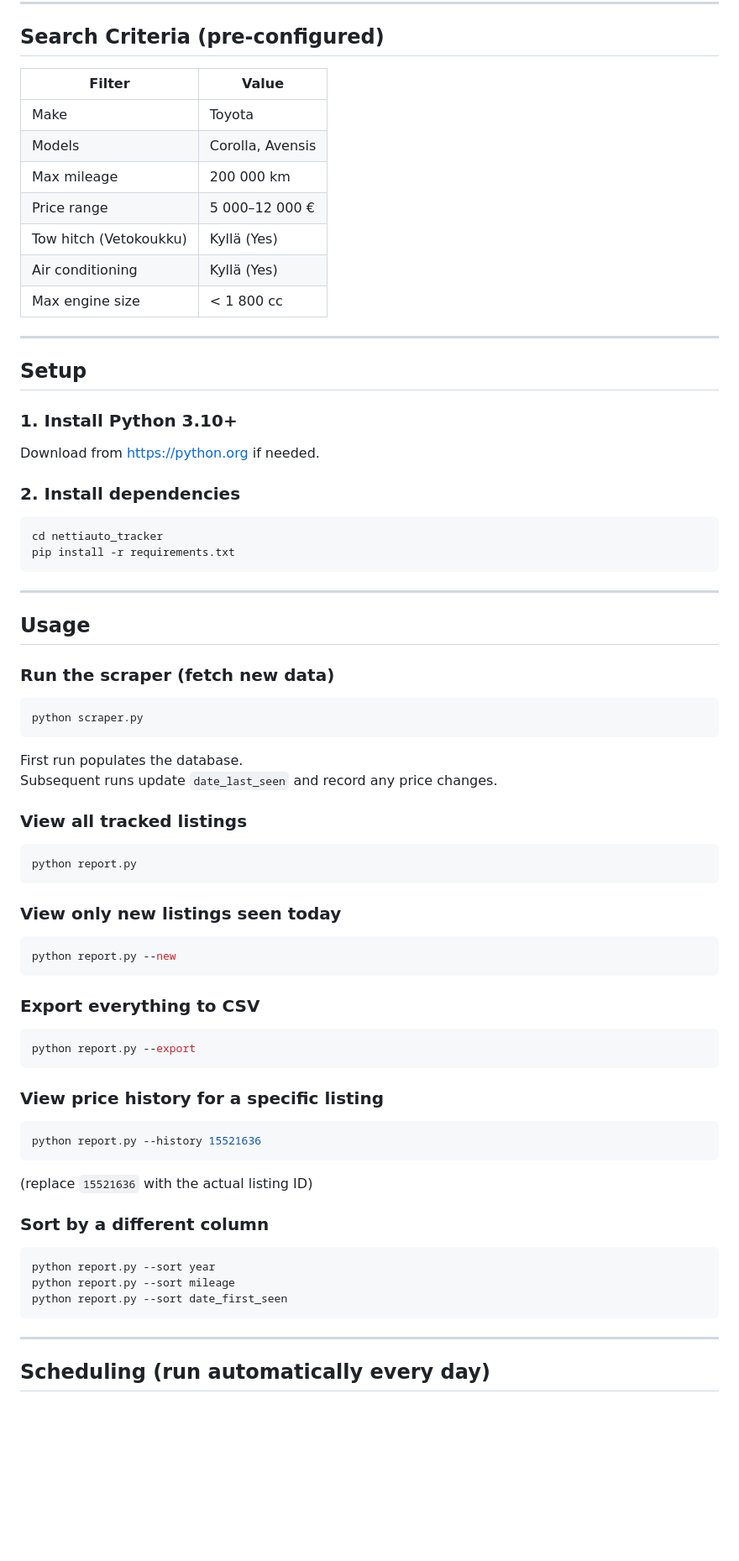
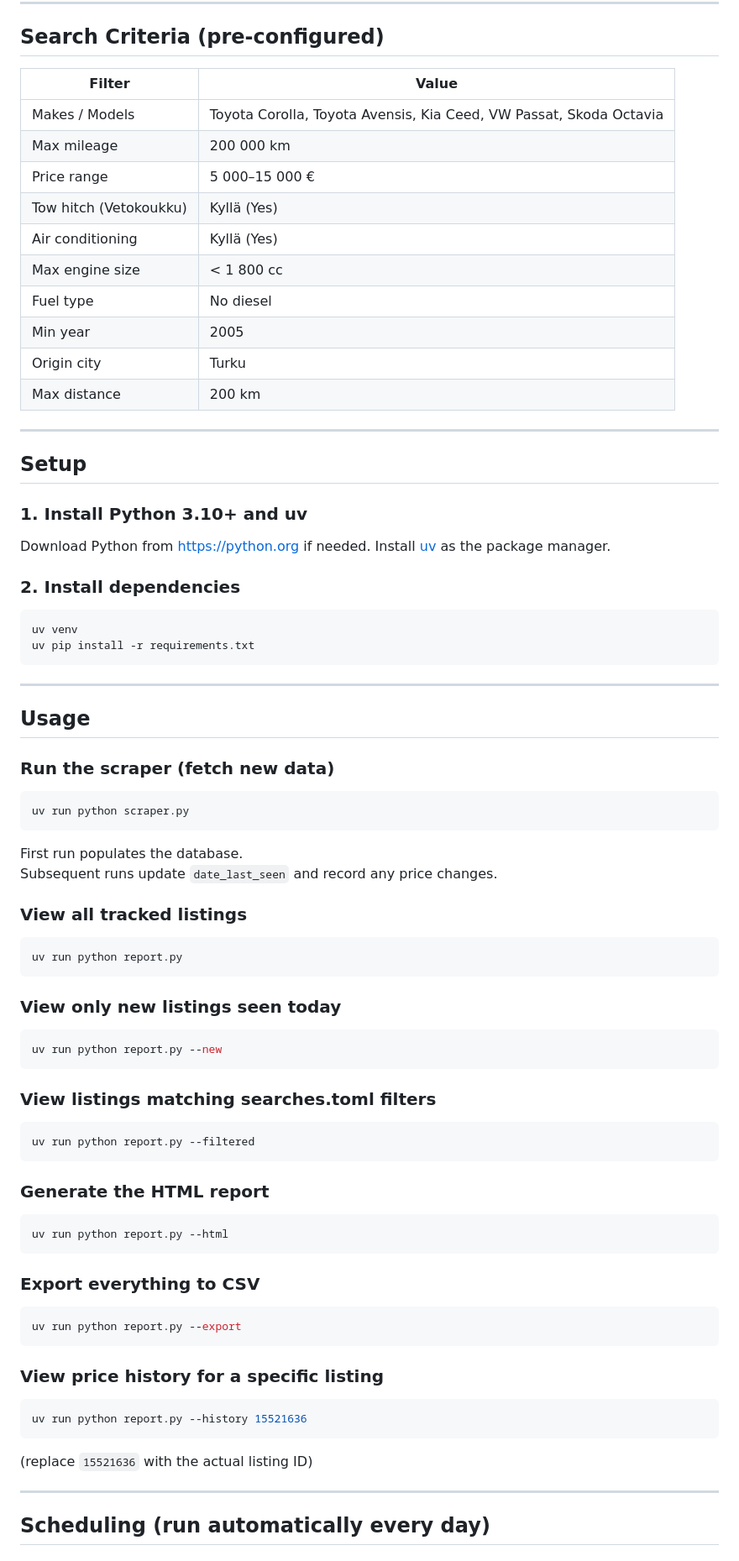
Before and after one commit to RobertMeller/nettiauto_tracker, a Markdown page: README.md, the part around one of its changes. Shown at 84% size. GitHub-like rendering; blank space fills up the shorter version.

````diff
--- a/README.md
+++ b/README.md
@@ -9,27 +9,30 @@ price/availability history in a local SQLite database.
 
 ## Search Criteria (pre-configured)
 
-| Filter              | Value           |
-|---------------------|-----------------|
-| Make                | Toyota          |
-| Models              | Corolla, Avensis |
-| Max mileage         | 200 000 km      |
-| Price range         | 5 000–12 000 €  |
-| Tow hitch (Vetokoukku) | Kyllä (Yes)  |
-| Air conditioning    | Kyllä (Yes)     |
-| Max engine size     | < 1 800 cc      |
+| Filter              | Value                                                        |
+|---------------------|--------------------------------------------------------------|
+| Makes / Models      | Toyota Corolla, Toyota Avensis, Kia Ceed, VW Passat, Skoda Octavia |
+| Max mileage         | 200 000 km                                                   |
+| Price range         | 5 000–15 000 €                                               |
+| Tow hitch (Vetokoukku) | Kyllä (Yes)                                               |
+| Air conditioning    | Kyllä (Yes)                                                  |
+| Max engine size     | < 1 800 cc                                                   |
+| Fuel type           | No diesel                                                    |
+| Min year            | 2005                                                         |
+| Origin city         | Turku                                                        |
+| Max distance        | 200 km                                                       |
 
 ---
 
 ## Setup
 
-### 1. Install Python 3.10+
-Download from https://python.org if needed.
+### 1. Install Python 3.10+ and uv
+Download Python from https://python.org if needed. Install [uv](https://github.com/astral-sh/uv) as the package manager.
 
 ### 2. Install dependencies
-```bash
-cd nettiauto_tracker
-pip install -r requirements.txt
+```powershell
+uv venv
+uv pip install -r requirements.txt
 ```
 
 ---
@@ -37,39 +40,42 @@ pip install -r requirements.txt
 ## Usage
 
 ### Run the scraper (fetch new data)
-```bash
-python scraper.py
+```powershell
+uv run python scraper.py
 ```
 First run populates the database.
 Subsequent runs update `date_last_seen` and record any price changes.
 
 ### View all tracked listings
-```bash
-python report.py
+```powershell
+uv run python report.py
 ```
 
 ### View only new listings seen today
-```bash
-python report.py --new
+```powershell
+uv run python report.py --new
+```
+
+### View listings matching searches.toml filters
+```powershell
+uv run python report.py --filtered
+```
+
+### Generate the HTML report
+```powershell
+uv run python report.py --html
 ```
 
 ### Export everything to CSV
-```bash
-python report.py --export
+```powershell
+uv run python report.py --export
 ```
 
 ### View price history for a specific listing
-```bash
-python report.py --history 15521636
+```powershell
+uv run python report.py --history 15521636
 ```
 (replace `15521636` with the actual listing ID)
-
-### Sort by a different column
-```bash
-python report.py --sort year
-python report.py --sort mileage
-python report.py --sort date_first_seen
-```
 
 ---
 
````
Also changed, not shown: other parts of README.md (+21 -44 lines).
